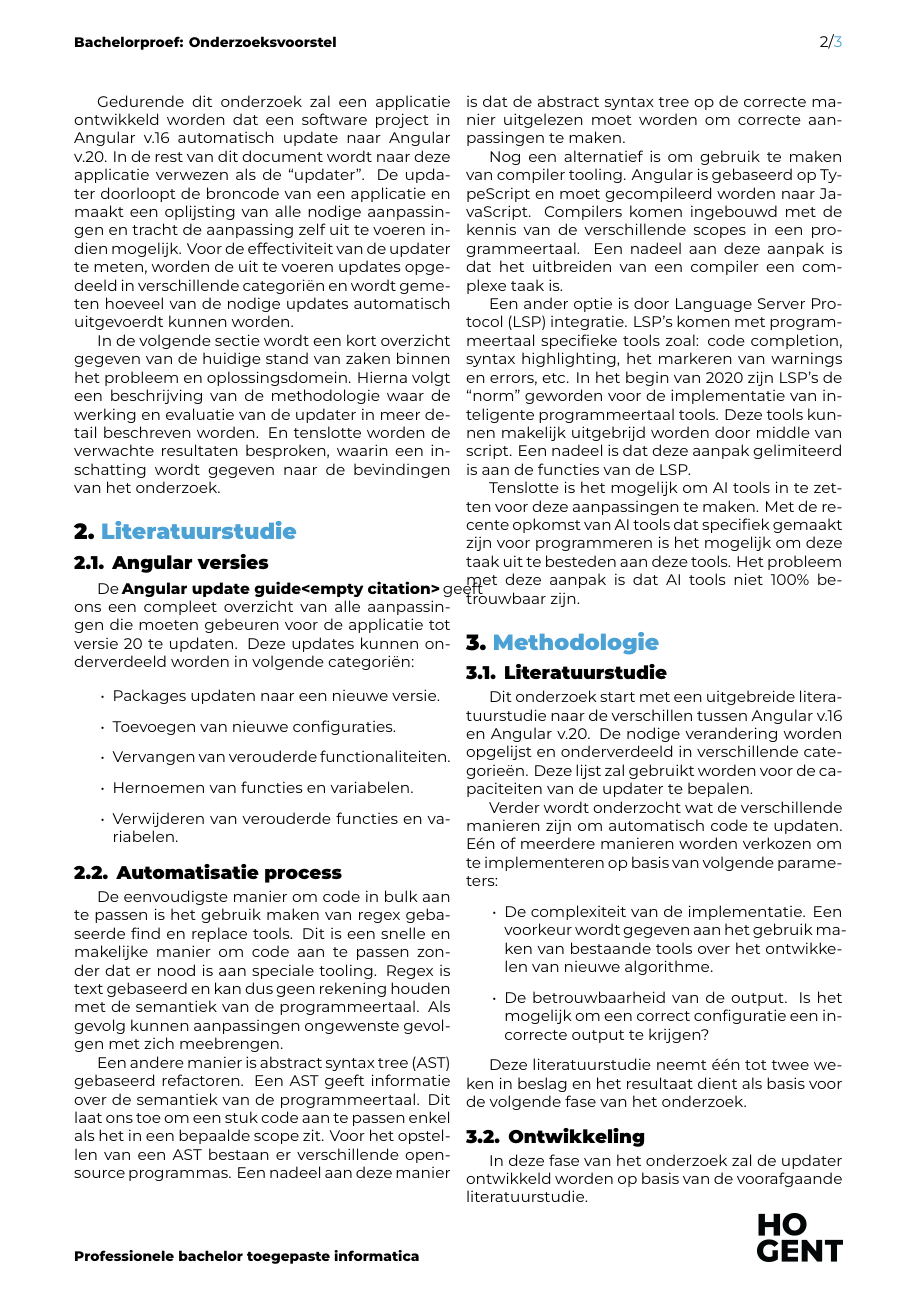
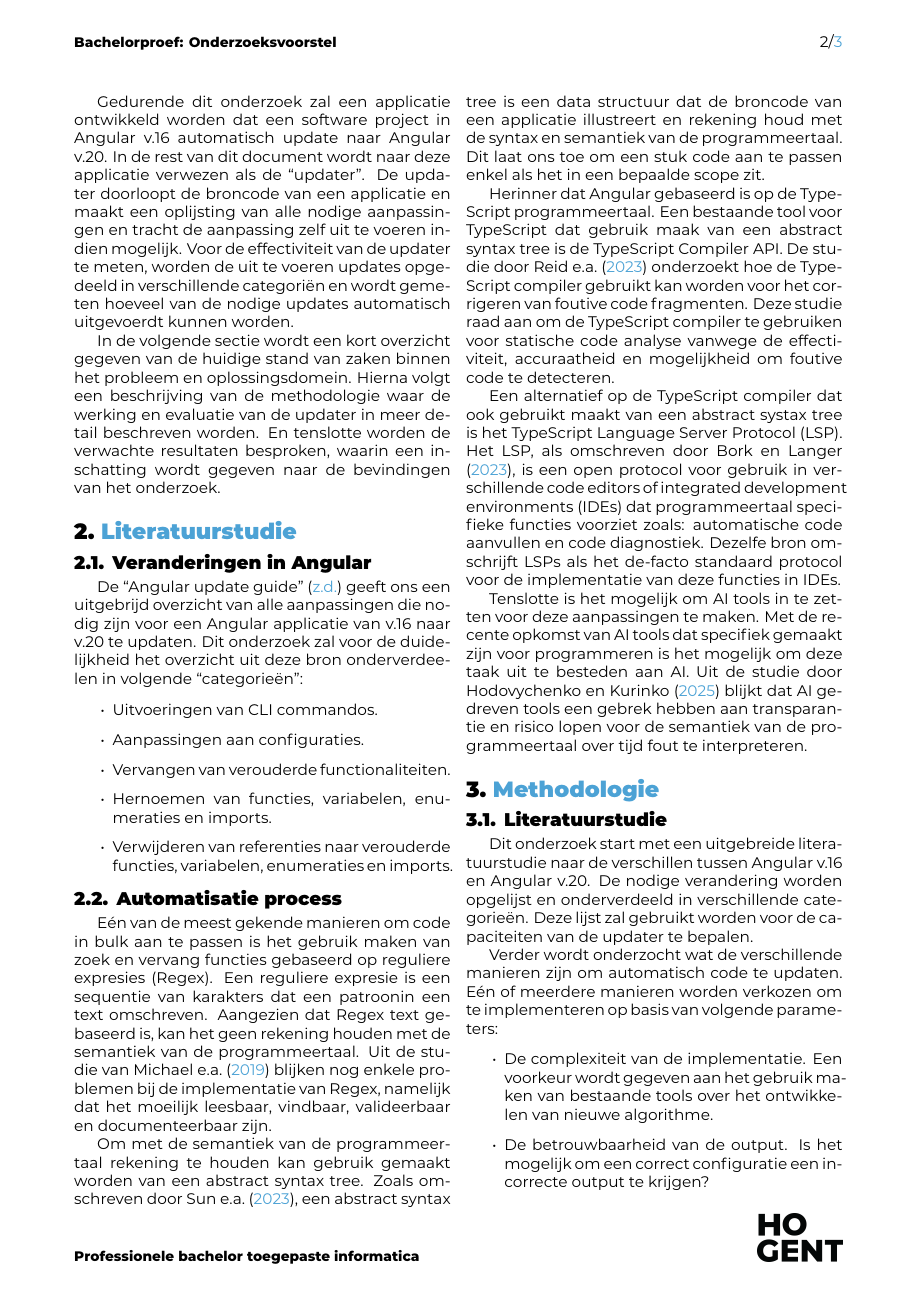
Before and after one commit to Sander-Wauters/hogent-2526-thesis-SanderWauters, a LaTeX document (voorstel/WautersSander-BPvoorstel.tex, which reads voorstel/voorstel-inhoud.tex, voorstel/voorstel.bib): page 2 of 3. Compiled offline with XeLaTeX.

Commit message:
Update litrature

```diff
--- a/voorstel/voorstel-inhoud.tex
+++ b/voorstel/voorstel-inhoud.tex
@@ -42,50 +42,52 @@ In de volgende sectie wordt een kort overzicht gegeven van de huidige stand van
 Hierna volgt een beschrijving van de methodologie waar de werking en evaluatie van de updater in meer detail beschreven worden.
 En tenslotte worden de verwachte resultaten besproken, waarin een inschatting wordt gegeven naar de bevindingen van het onderzoek.
 
-% TODO: add references
 \section{Literatuurstudie}
 \label{sec:literatuurstudie}
 
-\subsection{Angular versies}
+\subsection{Veranderingen in Angular}
 
-De \textcite{Angular update guide} geeft ons een compleet overzicht van alle aanpassingen die moeten gebeuren voor de applicatie tot versie 20 te updaten. Deze updates kunnen onderverdeeld worden in volgende categoriën:
+% Wat zijn de aanpassingen die uitgevoert moeten worden?
+De \textcite{AngularUpdateGuide} geeft ons een uitgebrijd overzicht van alle aanpassingen die nodig zijn voor een Angular applicatie van v.16 naar v.20 te updaten.
+Dit onderzoek zal voor de duidelijkheid het overzicht uit deze bron onderverdeelen in volgende ``categorieën'':
 
-\begin{itemize}\label{categories}
-  \item Packages updaten naar een nieuwe versie.
-  \item Toevoegen van nieuwe configuraties.
+\begin{itemize}
+  \item Uitvoeringen van CLI commandos.
+  \item Aanpassingen aan configuraties.
   \item Vervangen van verouderde functionaliteiten.
-  \item Hernoemen van functies en variabelen.
-  \item Verwijderen van verouderde functies en variabelen.
+  \item Hernoemen van functies, variabelen, enumeraties en imports.
+  \item Verwijderen van referenties naar verouderde functies, variabelen, enumeraties en imports.
 \end{itemize}
-
 
 \subsection{Automatisatie process}
 
-De eenvoudigste manier om code in bulk aan te passen is het gebruik maken van regex gebaseerde find en replace tools.
-Dit is een snelle en makelijke manier om code aan te passen zonder dat er nood is aan speciale tooling.
-Regex is text gebaseerd en kan dus geen rekening houden met de semantiek van de programmeertaal.
-Als gevolg kunnen aanpassingen ongewenste gevolgen met zich meebrengen.
+% Wat is de meest voor de hand liggende oplossing?
+Eén van de meest gekende manieren om code in bulk aan te passen is het gebruik maken van zoek en vervang functies gebaseerd op reguliere expresies (Regex).
+Een reguliere expresie is een sequentie van karakters dat een patroonin een text omschreven.
+% Wat zijn de problemen bij deze oplossing?
+Aangezien dat Regex text gebaseerd is, kan het geen rekening houden met de semantiek van de programmeertaal.
+Uit de studie van \textcite{Michael2019} blijken nog enkele problemen bij de implementatie van Regex, namelijk dat het moeilijk leesbaar, vindbaar, valideerbaar en documenteerbaar zijn.
 
-Een andere manier is abstract syntax tree (AST) gebaseerd refactoren.
-Een AST geeft informatie over de semantiek van de programmeertaal.
+% Wat is een alternatief?
+Om met de semantiek van de programmeertaal rekening te houden kan gebruik gemaakt worden van een abstract syntax tree.
+Zoals omschreven door \textcite{Sun2023}, een abstract syntax tree is een data structuur dat de broncode van een applicatie illustreert en rekening houd met de syntax en semantiek van de programmeertaal.
 Dit laat ons toe om een stuk code aan te passen enkel als het in een bepaalde scope zit.
-Voor het opstellen van een AST bestaan er verschillende open-source programmas.
-Een nadeel aan deze manier is dat de abstract syntax tree op de correcte manier uitgelezen moet worden om correcte aanpassingen te maken.
 
-Nog een alternatief is om gebruik te maken van compiler tooling.
-Angular is gebaseerd op TypeScript en moet gecompileerd worden naar JavaScript.
-Compilers komen ingebouwd met de kennis van de verschillende scopes in een programmeertaal.
-Een nadeel aan deze aanpak is dat het uitbreiden van een compiler een complexe taak is.
+% Is hier al een tool voor?
+Herinner dat Angular gebaseerd is op de TypeScript programmeertaal.
+Een bestaande tool voor TypeScript dat gebruik maak van een abstract syntax tree is de TypeScript Compiler API.
+De studie door \textcite{Reid2023} onderzoekt hoe de TypeScript compiler gebruikt kan worden voor het corrigeren van foutive code fragmenten.
+Deze studie raad aan om de TypeScript compiler te gebruiken voor statische code analyse vanwege de effectiviteit, accuraatheid en mogelijkheid om foutive code te detecteren.
 
-Een ander optie is door Language Server Protocol (LSP) integratie.
-LSP's komen met programmeertaal specifieke tools zoal: code completion, syntax highlighting, het markeren van warnings en errors, etc.
-In het begin van 2020 zijn LSP's de ``norm'' geworden voor de implementatie van inteligente programmeertaal tools.
-Deze tools kunnen makelijk uitgebrijd worden door middle van script.
-Een nadeel is dat deze aanpak gelimiteerd is aan de functies van de LSP.
+% Wat is een alternatief?
+Een alternatief op de TypeScript compiler dat ook gebruikt maakt van een abstract systax tree is het TypeScript Language Server Protocol (LSP).
+Het LSP, als omschreven door \textcite{Bork2023}, is een open protocol voor gebruik in verschillende code editors of integrated development environments (IDEs) dat programmeertaal specifieke functies voorziet zoals: automatische code aanvullen en code diagnostiek.
+Dezelfe bron omschrijft LSPs als het de-facto standaard protocol voor de implementatie van deze functies in IDEs.
 
+% Wat is een alternatief?
 Tenslotte is het mogelijk om AI tools in te zetten voor deze aanpassingen te maken.
-Met de recente opkomst van AI tools dat specifiek gemaakt zijn voor programmeren is het mogelijk om deze taak uit te besteden aan deze tools.
-Het probleem met deze aanpak is dat AI tools niet 100\% betrouwbaar zijn.
+Met de recente opkomst van AI tools dat specifiek gemaakt zijn voor programmeren is het mogelijk om deze taak uit te besteden aan AI.
+Uit de studie door \textcite{Hodovychenko2025} blijkt dat AI gedreven tools een gebrek hebben aan transparantie en risico lopen voor de semantiek van de programmeertaal over tijd fout te interpreteren.
 
 \section{Methodologie}
 \label{sec:methodologie}
--- a/voorstel/voorstel.bib
+++ b/voorstel/voorstel.bib
@@ -3,0 +19 @@
+  pages={9--1},
@@ -3,0 +38 @@
+  year={2023},
```
Also changed, not shown: output/WautersSander-BPvoorstel.pdf, voorstel/voorstel-inhoud.tex (2 more changed lines), voorstel/voorstel.bib (70 more changed lines).
